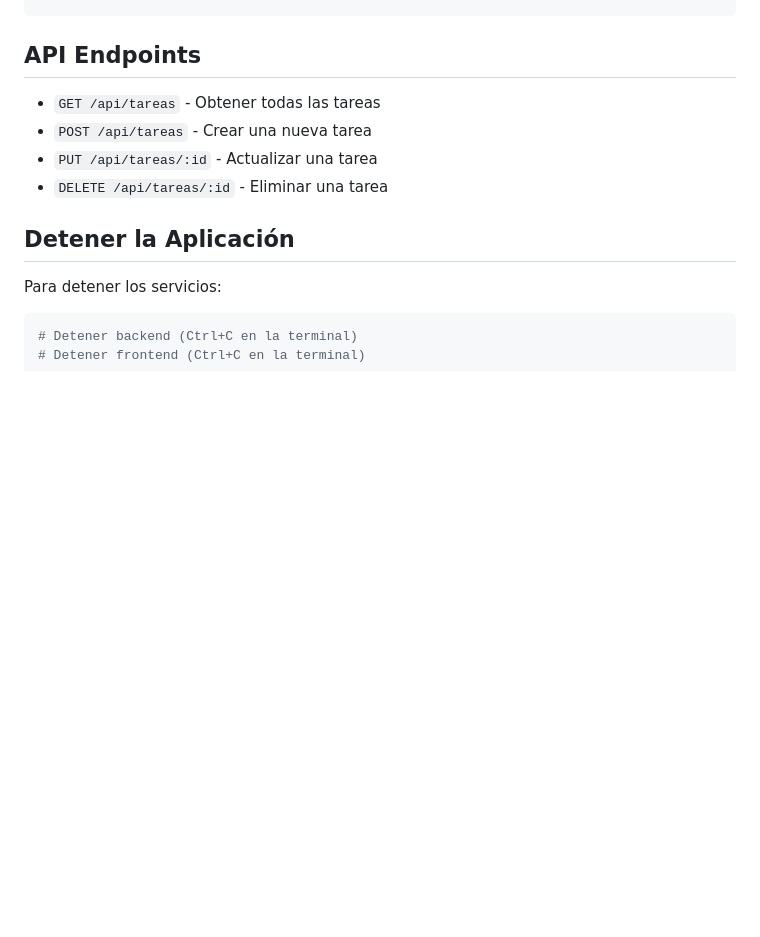
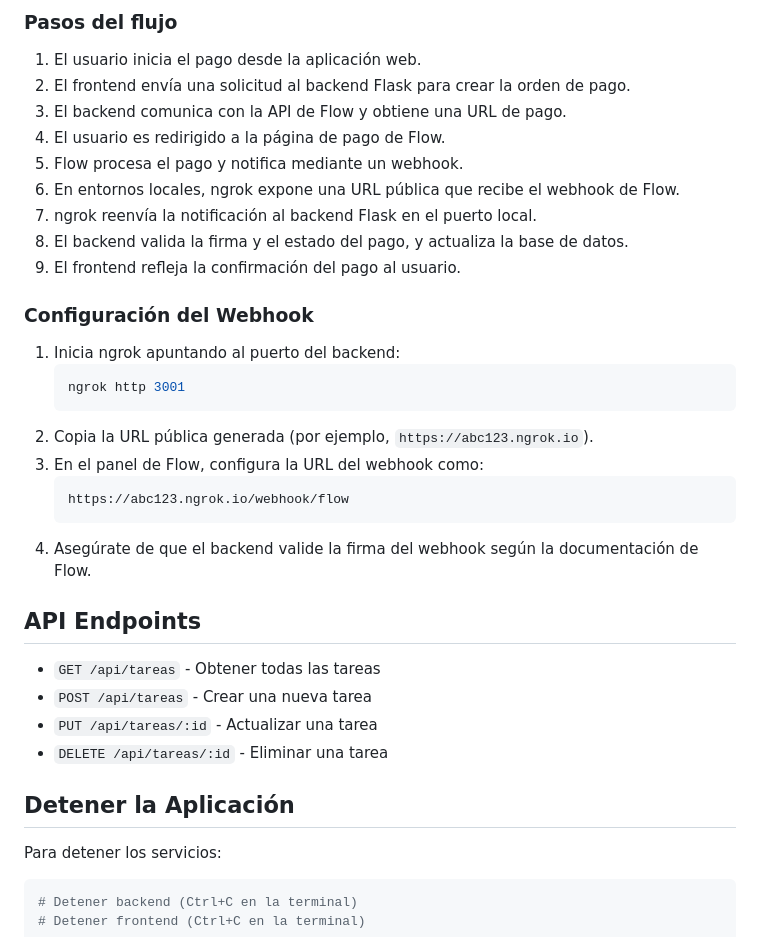
Before and after one commit to postix/mis-tareas, a Markdown page: README.md, the part around one of its changes. Rendered like a GitHub page; blank space fills up the shorter version.

````diff
--- a/README.md
+++ b/README.md
@@ -84,3 +118,28 @@ mis-tareas/
+### Pasos del flujo
+
+1. El usuario inicia el pago desde la aplicación web.
+2. El frontend envía una solicitud al backend Flask para crear la orden de pago.
+3. El backend comunica con la API de Flow y obtiene una URL de pago.
+4. El usuario es redirigido a la página de pago de Flow.
+5. Flow procesa el pago y notifica mediante un webhook.
+6. En entornos locales, ngrok expone una URL pública que recibe el webhook de Flow.
+7. ngrok reenvía la notificación al backend Flask en el puerto local.
+8. El backend valida la firma y el estado del pago, y actualiza la base de datos.
+9. El frontend refleja la confirmación del pago al usuario.
+
+### Configuración del Webhook
+
+1. Inicia ngrok apuntando al puerto del backend:
+   ```bash
+   ngrok http 3001
+   ```
+2. Copia la URL pública generada (por ejemplo, `https://abc123.ngrok.io`).
+3. En el panel de Flow, configura la URL del webhook como:
+   ```
+   https://abc123.ngrok.io/webhook/flow
+   ```
+4. Asegúrate de que el backend valide la firma del webhook según la documentación de Flow.
+
 ## API Endpoints
 
 - `GET /api/tareas` - Obtener todas las tareas
````
Also changed, not shown: other parts of README.md (+34 -0 lines).
